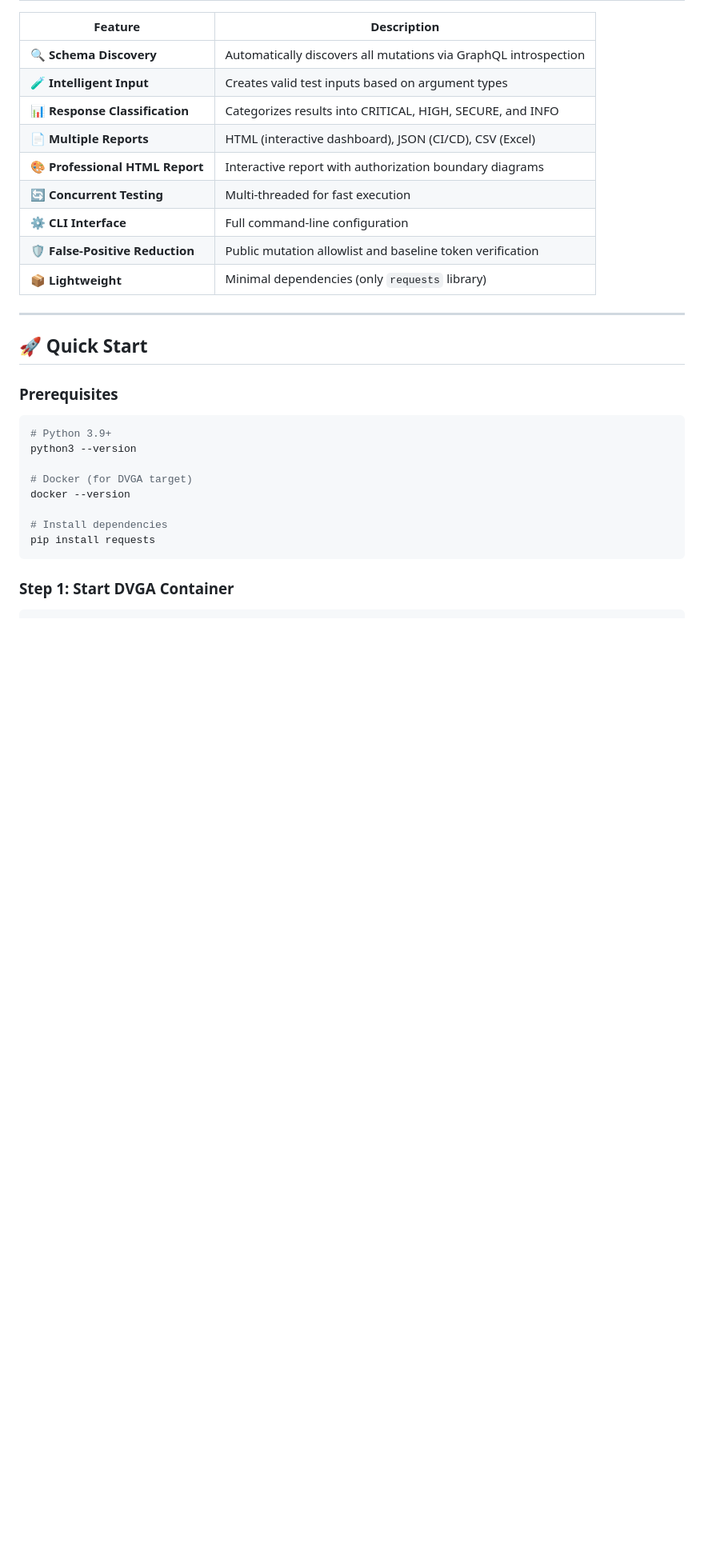
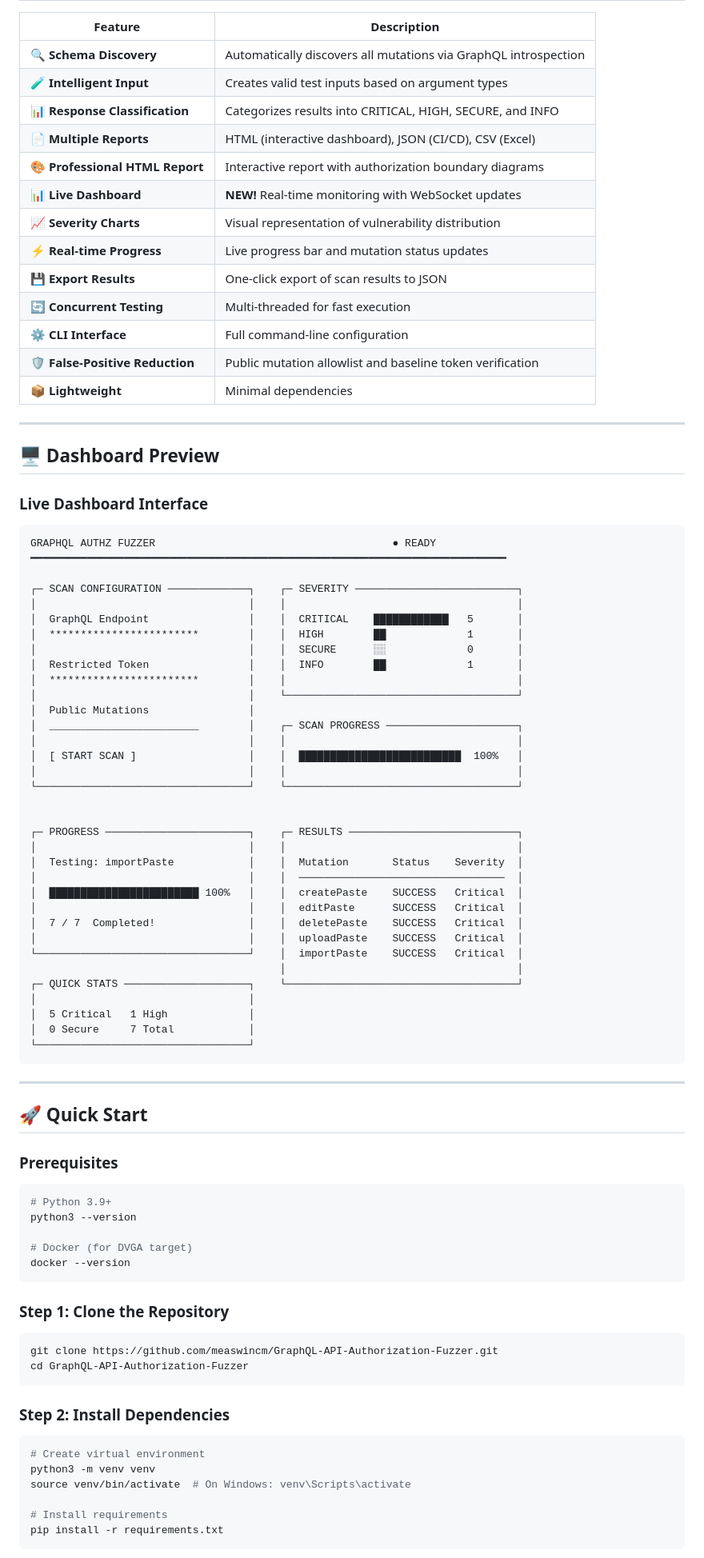
Before and after one commit to measwincm/GraphQL-API-Authorization-Fuzzer, a Markdown page: README.md, the part around one of its changes. Shown at 80% size. Rendered like a GitHub page; blank space fills up the shorter version.

````diff
--- a/README.md
+++ b/README.md
@@ -144,10 +98,57 @@ For each mutation, the tool generates test inputs based on argument types:
 | 📊 **Response Classification** | Categorizes results into CRITICAL, HIGH, SECURE, and INFO |
 | 📄 **Multiple Reports** | HTML (interactive dashboard), JSON (CI/CD), CSV (Excel) |
 | 🎨 **Professional HTML Report** | Interactive report with authorization boundary diagrams |
+| 📊 **Live Dashboard** | **NEW!** Real-time monitoring with WebSocket updates |
+| 📈 **Severity Charts** | Visual representation of vulnerability distribution |
+| ⚡ **Real-time Progress** | Live progress bar and mutation status updates |
+| 💾 **Export Results** | One-click export of scan results to JSON |
 | 🔄 **Concurrent Testing** | Multi-threaded for fast execution |
 | ⚙️ **CLI Interface** | Full command-line configuration |
 | 🛡️ **False-Positive Reduction** | Public mutation allowlist and baseline token verification |
-| 📦 **Lightweight** | Minimal dependencies (only `requests` library) |
+| 📦 **Lightweight** | Minimal dependencies |
+
+---
+
+## 🖥️ Dashboard Preview
+
+### Live Dashboard Interface
+
+```
+GRAPHQL AUTHZ FUZZER                                      ● READY
+━━━━━━━━━━━━━━━━━━━━━━━━━━━━━━━━━━━━━━━━━━━━━━━━━━━━━━━━━━━━━━━━━━━━━━━━━━━━
+
+┌─ SCAN CONFIGURATION ─────────────┐    ┌─ SEVERITY ──────────────────────────┐
+│                                  │    │                                     │
+│  GraphQL Endpoint                │    │  CRITICAL    ████████████   5       │
+│  ************************        │    │  HIGH        ██             1       │
+│                                  │    │  SECURE      ░░             0       │
+│  Restricted Token                │    │  INFO        ██             1       │
+│  ************************        │    │                                     │
+│                                  │    └─────────────────────────────────────┘
+│  Public Mutations                │
+│  ________________________        │    ┌─ SCAN PROGRESS ─────────────────────┐
+│                                  │    │                                     │
+│  [ START SCAN ]                  │    │  ██████████████████████████  100%   │
+│                                  │    │                                     │
+└──────────────────────────────────┘    └─────────────────────────────────────┘
+
+
+┌─ PROGRESS ───────────────────────┐    ┌─ RESULTS ───────────────────────────┐
+│                                  │    │                                     │
+│  Testing: importPaste            │    │  Mutation       Status    Severity  │
+│                                  │    │  ─────────────────────────────────  │
+│  ████████████████████████ 100%   │    │  createPaste    SUCCESS   Critical  │
+│                                  │    │  editPaste      SUCCESS   Critical  │
+│  7 / 7  Completed!               │    │  deletePaste    SUCCESS   Critical  │
+│                                  │    │  uploadPaste    SUCCESS   Critical  │
+└──────────────────────────────────┘    │  importPaste    SUCCESS   Critical  │
+                                        │                                     │
+┌─ QUICK STATS ────────────────────┐    └─────────────────────────────────────┘
+│                                  │
+│  5 Critical   1 High             │
+│  0 Secure     7 Total            │
+└──────────────────────────────────┘
+```
 
 ---
 
@@ -161,9 +162,23 @@ python3 --version
 
 # Docker (for DVGA target)
 docker --version
-
-# Install dependencies
-pip install requests
 ```
 
-### Step 1: Start DVGA Container
+### Step 1: Clone the Repository
+
+```bash
+git clone https://github.com/measwincm/GraphQL-API-Authorization-Fuzzer.git
+cd GraphQL-API-Authorization-Fuzzer
+```
+
+### Step 2: Install Dependencies
+
+```bash
+# Create virtual environment
+python3 -m venv venv
+source venv/bin/activate  # On Windows: venv\Scripts\activate
+
+# Install requirements
+pip install -r requirements.txt
+```
+
````
Also changed, not shown: other parts of README.md (+122 -168 lines).
